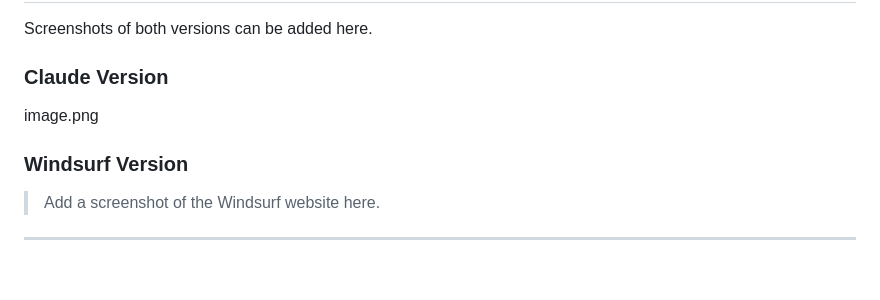
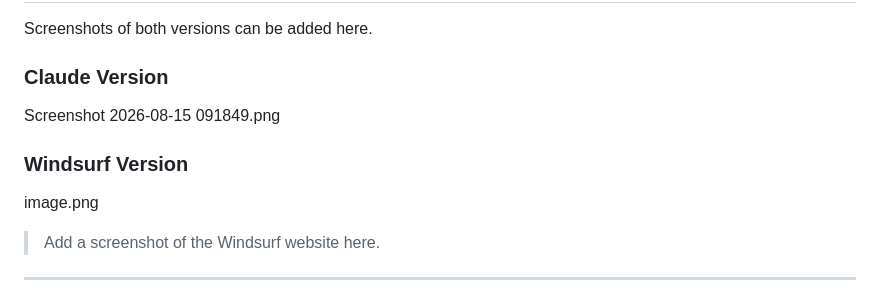
Before and after one commit to Naveen25-As/byte-society-tech-club, a Markdown page: README.md, the part around the change. GitHub-like rendering; blank space fills up the shorter version.

Commit message:
Update screenshot reference for Claude version

```diff
--- a/README.md
+++ b/README.md
@@ -171,9 +171,9 @@ The two versions can be compared based on:
 Screenshots of both versions can be added here.
 
 ### Claude Version
-
+Screenshot 2026-08-15 091849.png
+### Windsurf Version
 image.png
-### Windsurf Version
 
 > Add a screenshot of the Windsurf website here.
 
```
